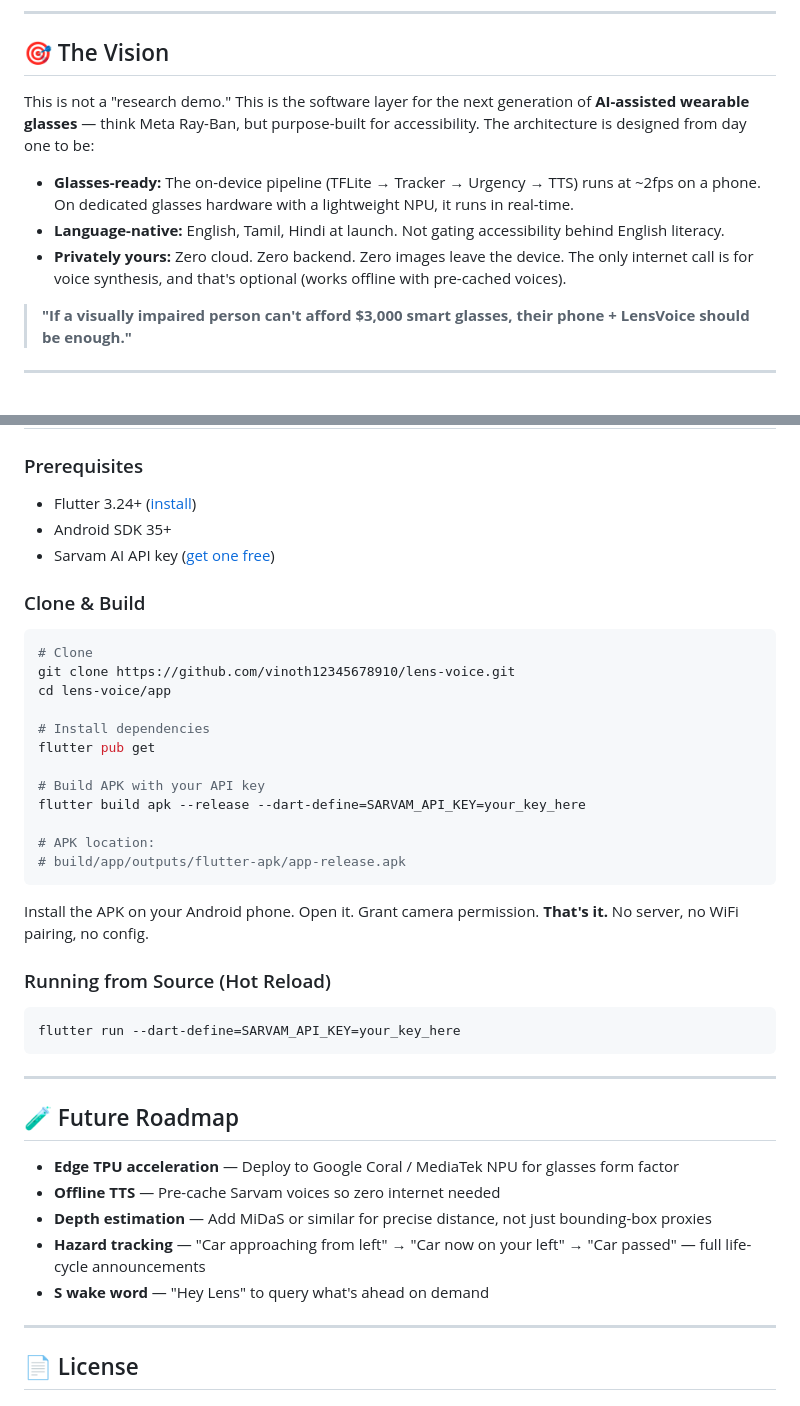
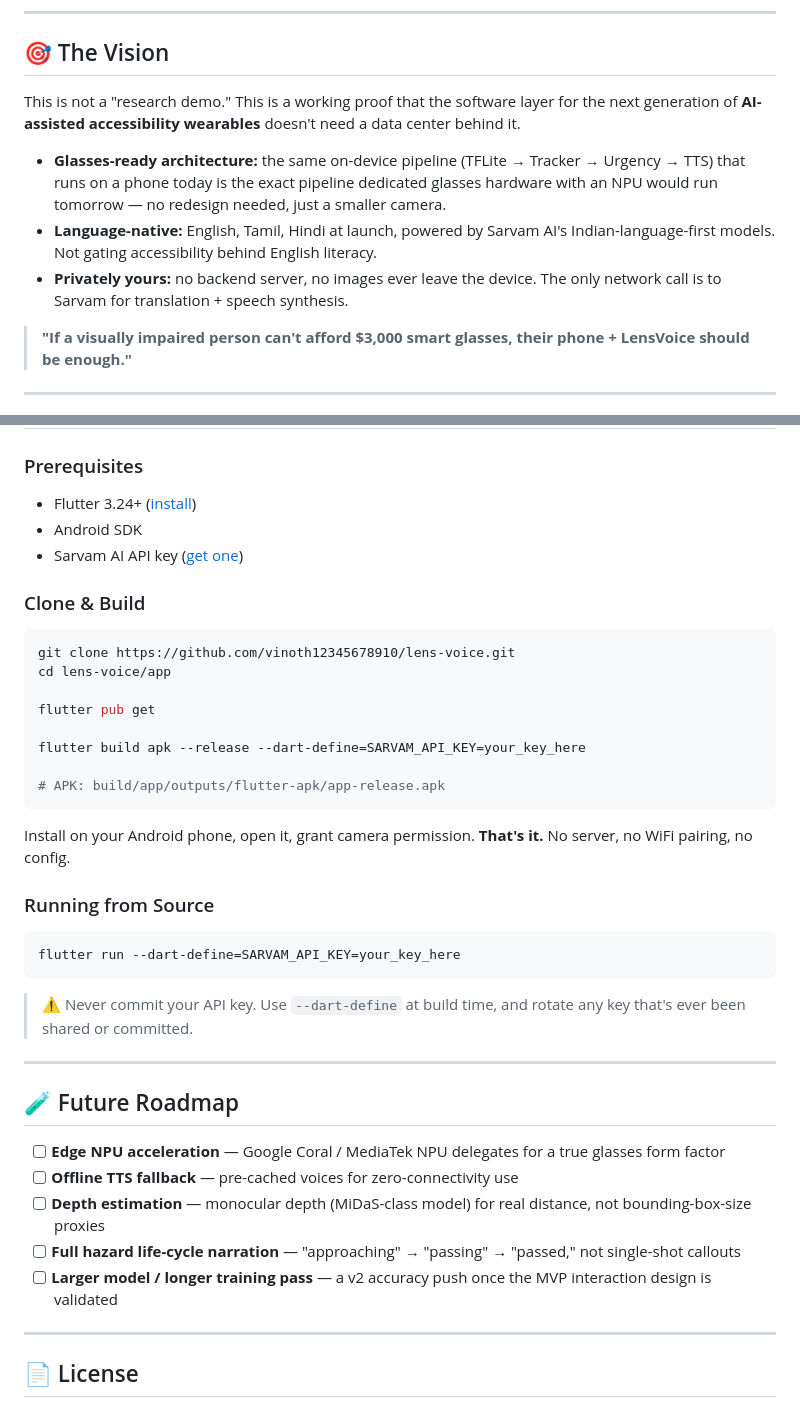
Before and after one commit to vinoth12345678910/lens-voice, a Markdown page: README.md, 2 parts joined by grey strips. Drawn GitHub-style.

````diff
--- a/README.md
+++ b/README.md
@@ -35,11 +45,11 @@ Existing solutions are either:
 
 ## 🎯 The Vision
 
-This is not a "research demo." This is the software layer for the next generation of **AI-assisted wearable glasses** — think Meta Ray-Ban, but purpose-built for accessibility. The architecture is designed from day one to be:
+This is not a "research demo." This is a working proof that the software layer for the next generation of **AI-assisted accessibility wearables** doesn't need a data center behind it.
 
-- **Glasses-ready:** The on-device pipeline (TFLite → Tracker → Urgency → TTS) runs at ~2fps on a phone. On dedicated glasses hardware with a lightweight NPU, it runs in real-time.
-- **Language-native:** English, Tamil, Hindi at launch. Not gating accessibility behind English literacy.
-- **Privately yours:** Zero cloud. Zero backend. Zero images leave the device. The only internet call is for voice synthesis, and that's optional (works offline with pre-cached voices).
+- **Glasses-ready architecture:** the same on-device pipeline (TFLite → Tracker → Urgency → TTS) that runs on a phone today is the exact pipeline dedicated glasses hardware with an NPU would run tomorrow — no redesign needed, just a smaller camera.
+- **Language-native:** English, Tamil, Hindi at launch, powered by Sarvam AI's Indian-language-first models. Not gating accessibility behind English literacy.
+- **Privately yours:** no backend server, no images ever leave the device. The only network call is to Sarvam for translation + speech synthesis.
 
 > **"If a visually impaired person can't afford $3,000 smart glasses, their phone + LensVoice should be enough."**
 
@@ -152,42 +145,40 @@ The original training data. Indian roads are fundamentally different from Wester
 
 ### Prerequisites
 - Flutter 3.24+ ([install](https://docs.flutter.dev/get-started/install))
-- Android SDK 35+
-- Sarvam AI API key ([get one free](https://sarvam.ai))
+- Android SDK
+- Sarvam AI API key ([get one](https://sarvam.ai))
 
 ### Clone & Build
 
 ```bash
-# Clone
 git clone https://github.com/vinoth12345678910/lens-voice.git
 cd lens-voice/app
 
-# Install dependencies
 flutter pub get
 
-# Build APK with your API key
 flutter build apk --release --dart-define=SARVAM_API_KEY=your_key_here
 
-# APK location:
-# build/app/outputs/flutter-apk/app-release.apk
+# APK: build/app/outputs/flutter-apk/app-release.apk
 ```
 
-Install the APK on your Android phone. Open it. Grant camera permission. **That's it.** No server, no WiFi pairing, no config.
+Install on your Android phone, open it, grant camera permission. **That's it.** No server, no WiFi pairing, no config.
 
-### Running from Source (Hot Reload)
+### Running from Source
 ```bash
 flutter run --dart-define=SARVAM_API_KEY=your_key_here
 ```
+
+> ⚠️ Never commit your API key. Use `--dart-define` at build time, and rotate any key that's ever been shared or committed.
 
 ---
 
 ## 🧪 Future Roadmap
 
-- **Edge TPU acceleration** — Deploy to Google Coral / MediaTek NPU for glasses form factor
-- **Offline TTS** — Pre-cache Sarvam voices so zero internet needed
-- **Depth estimation** — Add MiDaS or similar for precise distance, not just bounding-box proxies
-- **Hazard tracking** — "Car approaching from left" → "Car now on your left" → "Car passed" — full life-cycle announcements
-- **S wake word** — "Hey Lens" to query what's ahead on demand
+- [ ] **Edge NPU acceleration** — Google Coral / MediaTek NPU delegates for a true glasses form factor
+- [ ] **Offline TTS fallback** — pre-cached voices for zero-connectivity use
+- [ ] **Depth estimation** — monocular depth (MiDaS-class model) for real distance, not bounding-box-size proxies
+- [ ] **Full hazard life-cycle narration** — "approaching" → "passing" → "passed," not single-shot callouts
+- [ ] **Larger model / longer training pass** — a v2 accuracy push once the MVP interaction design is validated
 
 ---
 
````
Also changed, not shown: other parts of README.md (+73 -75 lines).
